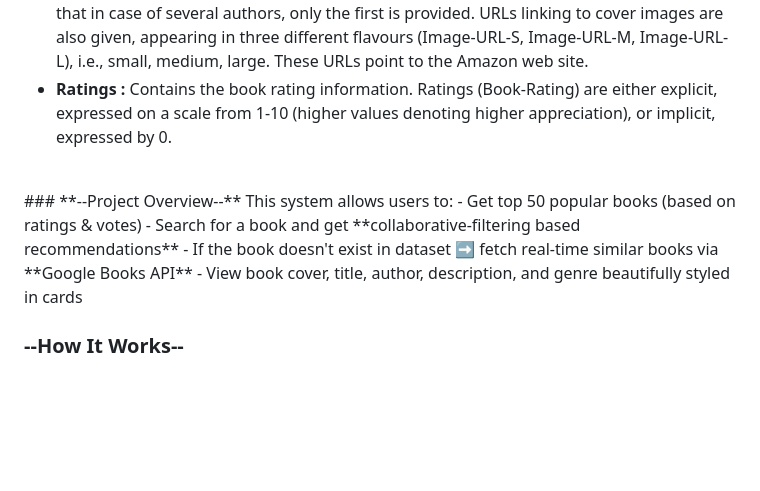
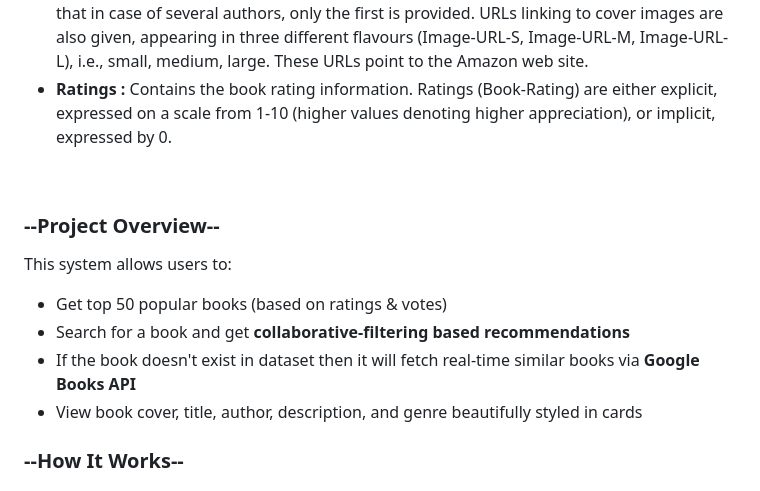
Before and after one commit to Simran-ch/Infotact_Project_02, a Markdown page: README.md, the part around the change. Rendered like a GitHub page; blank space fills up the shorter version.

```diff
--- a/README.md
+++ b/README.md
@@ -12,11 +12,12 @@ The Book-Crossing dataset comprises 3 files.
 - **Books :** Books are identified by their respective ISBN. Invalid ISBNs have already been removed from the dataset. Moreover, some content-based information is given (Book-Title, Book-Author, Year-Of-Publication, Publisher), obtained from Amazon Web Services. Note that in case of several authors, only the first is provided. URLs linking to cover images are also given, appearing in three different flavours (Image-URL-S, Image-URL-M, Image-URL-L), i.e., small, medium, large. These URLs point to the Amazon web site.
 - **Ratings :** Contains the book rating information. Ratings (Book-Rating) are either explicit, expressed on a scale from 1-10 (higher values denoting higher appreciation), or implicit, expressed by 0.
 <br>
+
 ### **--Project Overview--**
 This system allows users to:
 - Get top 50 popular books (based on ratings & votes)
 - Search for a book and get **collaborative-filtering based recommendations**
-- If the book doesn't exist in dataset ➡ fetch real-time similar books via **Google Books API**
+- If the book doesn't exist in dataset then it will fetch real-time similar books via **Google Books API**
 - View book cover, title, author, description, and genre beautifully styled in cards
 
 
```
